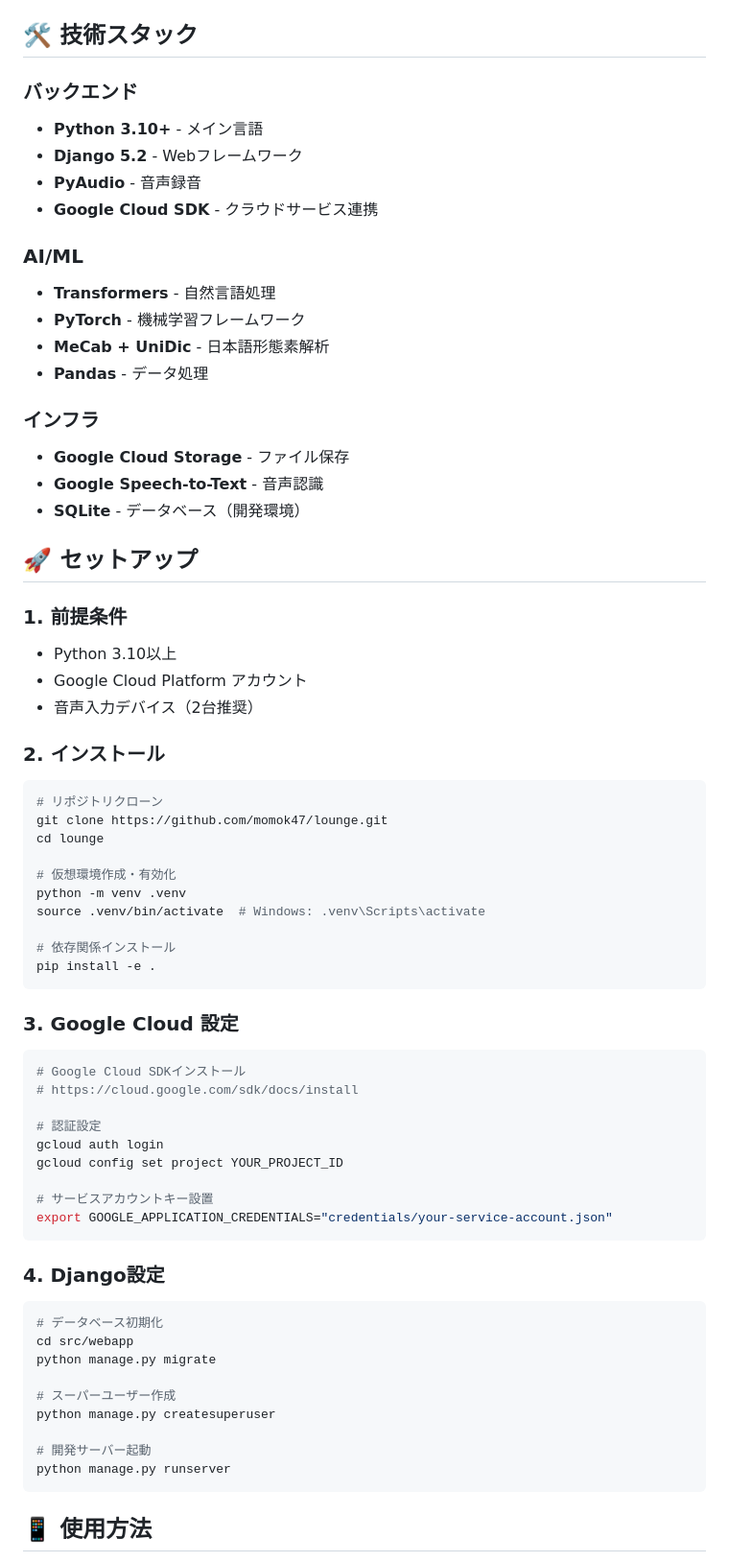
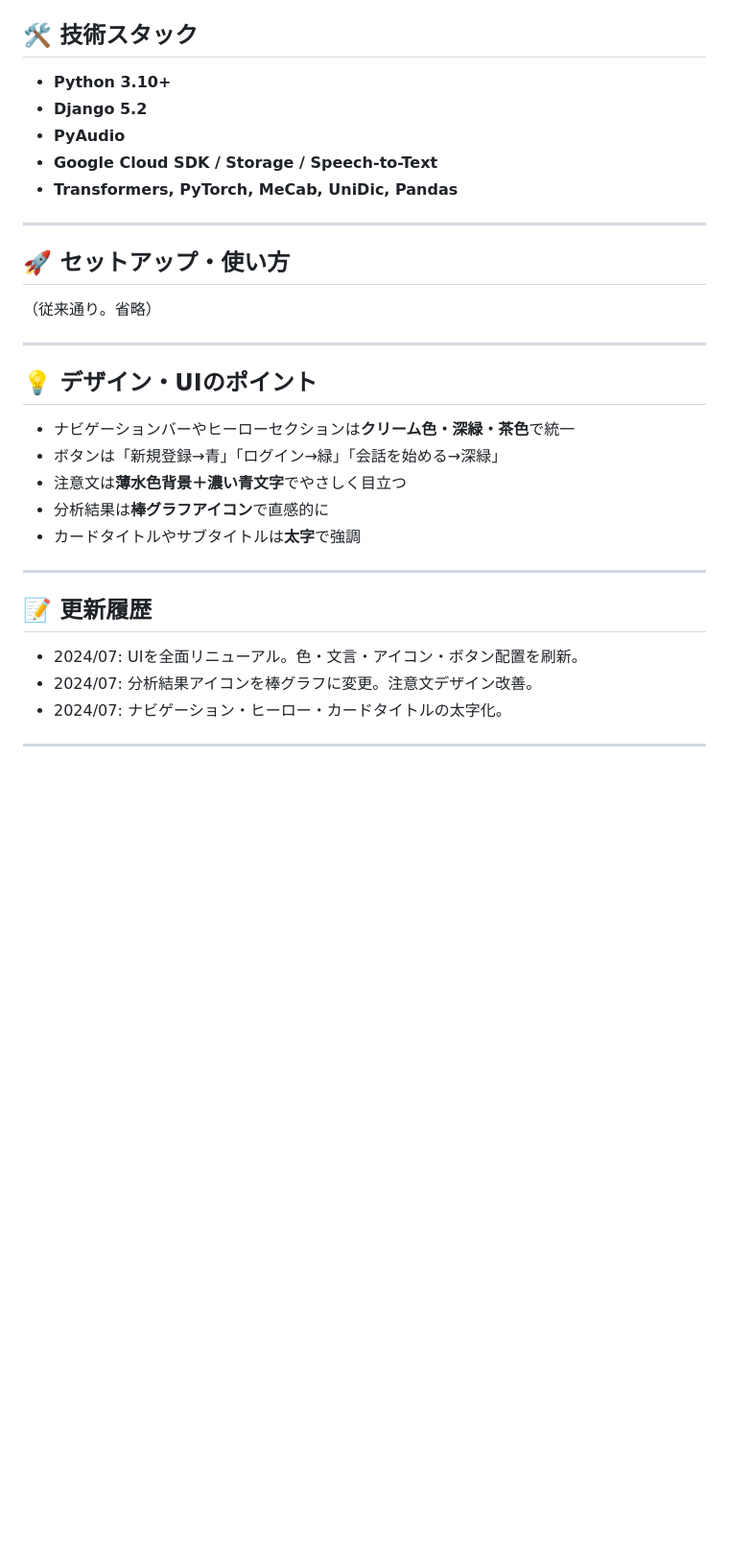
Before and after one commit to momok47/kokoronia, a Markdown page: README.md, the part around the change printed below. Shown: that part at 96% size. Drawn GitHub-style; blank space fills up the shorter version.

````diff
--- a/README.md
+++ b/README.md
@@ -64,72 +83,34 @@ lounge/
 ## 🛠️ 技術スタック
 
-### **バックエンド**
-- **Python 3.10+** - メイン言語
-- **Django 5.2** - Webフレームワーク
-- **PyAudio** - 音声録音
-- **Google Cloud SDK** - クラウドサービス連携
+- **Python 3.10+**
+- **Django 5.2**
+- **PyAudio**
+- **Google Cloud SDK / Storage / Speech-to-Text**
+- **Transformers, PyTorch, MeCab, UniDic, Pandas**
 
-### **AI/ML**
-- **Transformers** - 自然言語処理
-- **PyTorch** - 機械学習フレームワーク
-- **MeCab + UniDic** - 日本語形態素解析
-- **Pandas** - データ処理
+---
 
-### **インフラ**
-- **Google Cloud Storage** - ファイル保存
-- **Google Speech-to-Text** - 音声認識
-- **SQLite** - データベース（開発環境）
+## 🚀 セットアップ・使い方
 
-## 🚀 セットアップ
+（従来通り。省略）
 
-### **1. 前提条件**
+---
 
-- Python 3.10以上
-- Google Cloud Platform アカウント
-- 音声入力デバイス（2台推奨）
+## 💡 デザイン・UIのポイント
 
-### **2. インストール**
+- ナビゲーションバーやヒーローセクションは**クリーム色・深緑・茶色**で統一
+- ボタンは「新規登録→青」「ログイン→緑」「会話を始める→深緑」
+- 注意文は**薄水色背景＋濃い青文字**でやさしく目立つ
+- 分析結果は**棒グラフアイコン**で直感的に
+- カードタイトルやサブタイトルは**太字**で強調
 
-```bash
-# リポジトリクローン
-git clone https://github.com/momok47/lounge.git
-cd lounge
+---
 
-# 仮想環境作成・有効化
-python -m venv .venv
-source .venv/bin/activate  # Windows: .venv\Scripts\activate
+## 📝 更新履歴
 
-# 依存関係インストール
-pip install -e .
-```
+- 2024/07: UIを全面リニューアル。色・文言・アイコン・ボタン配置を刷新。
+- 2024/07: 分析結果アイコンを棒グラフに変更。注意文デザイン改善。
+- 2024/07: ナビゲーション・ヒーロー・カードタイトルの太字化。
 
-### **3. Google Cloud 設定**
+---
 
-```bash
-# Google Cloud SDKインストール
-# https://cloud.google.com/sdk/docs/install
-
-# 認証設定
-gcloud auth login
-gcloud config set project YOUR_PROJECT_ID
-
-# サービスアカウントキー設置
-export GOOGLE_APPLICATION_CREDENTIALS="credentials/your-service-account.json"
-```
-
-### **4. Django設定**
-
-```bash
-# データベース初期化
-cd src/webapp
-python manage.py migrate
-
-# スーパーユーザー作成
-python manage.py createsuperuser
-
-# 開発サーバー起動
-python manage.py runserver
-```
-
-## 📱 使用方法
-
````
Also changed, not shown: other parts of README.md (+50 -101 lines).
